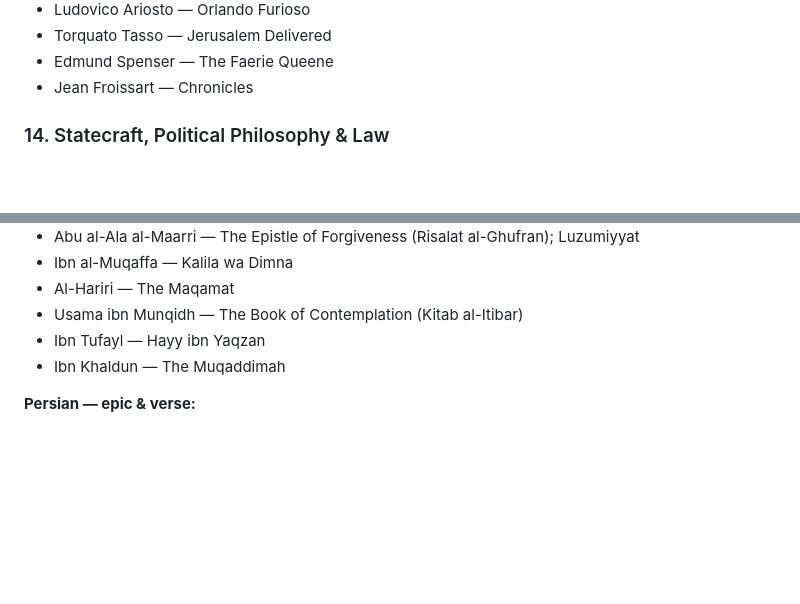
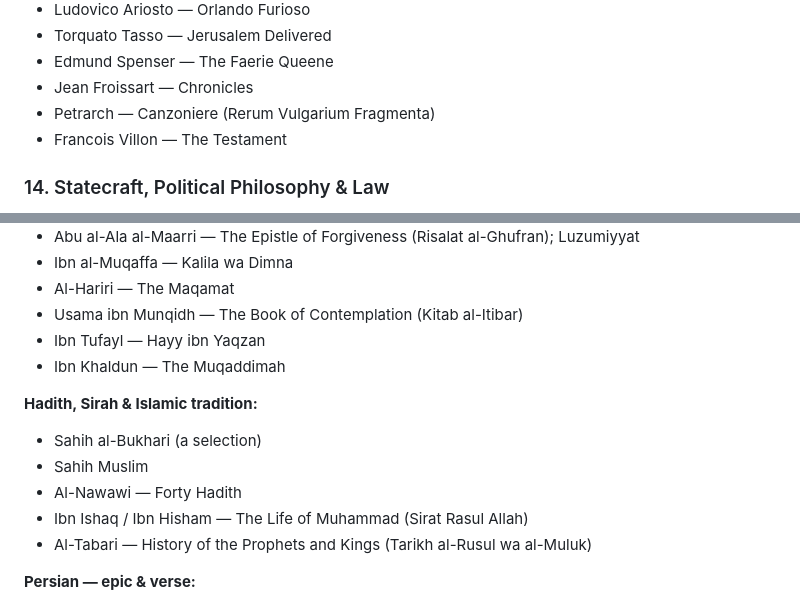
Before and after one commit to goonspeakstudios-a11y/Essential-Reading-List, a Markdown page: README.md, 2 parts joined by grey strips. GitHub-like rendering; blank space fills up the shorter version.

```diff
--- a/README.md
+++ b/README.md
@@ -229,6 +229,8 @@ The works named at founding, with corrected titles and translators where given.
 - Torquato Tasso — Jerusalem Delivered
 - Edmund Spenser — The Faerie Queene
 - Jean Froissart — Chronicles
+- Petrarch — Canzoniere (Rerum Vulgarium Fragmenta)
+- Francois Villon — The Testament
 
 ### 14. Statecraft, Political Philosophy & Law
 - Plato — Republic; Laws
@@ -376,6 +402,13 @@ The works named at founding, with corrected titles and translators where given.
 - Ibn Tufayl — Hayy ibn Yaqzan
 - Ibn Khaldun — The Muqaddimah
 
+**Hadith, Sirah & Islamic tradition:**
+- Sahih al-Bukhari (a selection)
+- Sahih Muslim
+- Al-Nawawi — Forty Hadith
+- Ibn Ishaq / Ibn Hisham — The Life of Muhammad (Sirat Rasul Allah)
+- Al-Tabari — History of the Prophets and Kings (Tarikh al-Rusul wa al-Muluk)
+
 **Persian — epic & verse:**
 - Ferdowsi — The Shahnameh (The Book of Kings)
 - Rudaki — Diwan
```
Also changed, not shown: other parts of README.md (+95 -0 lines).
